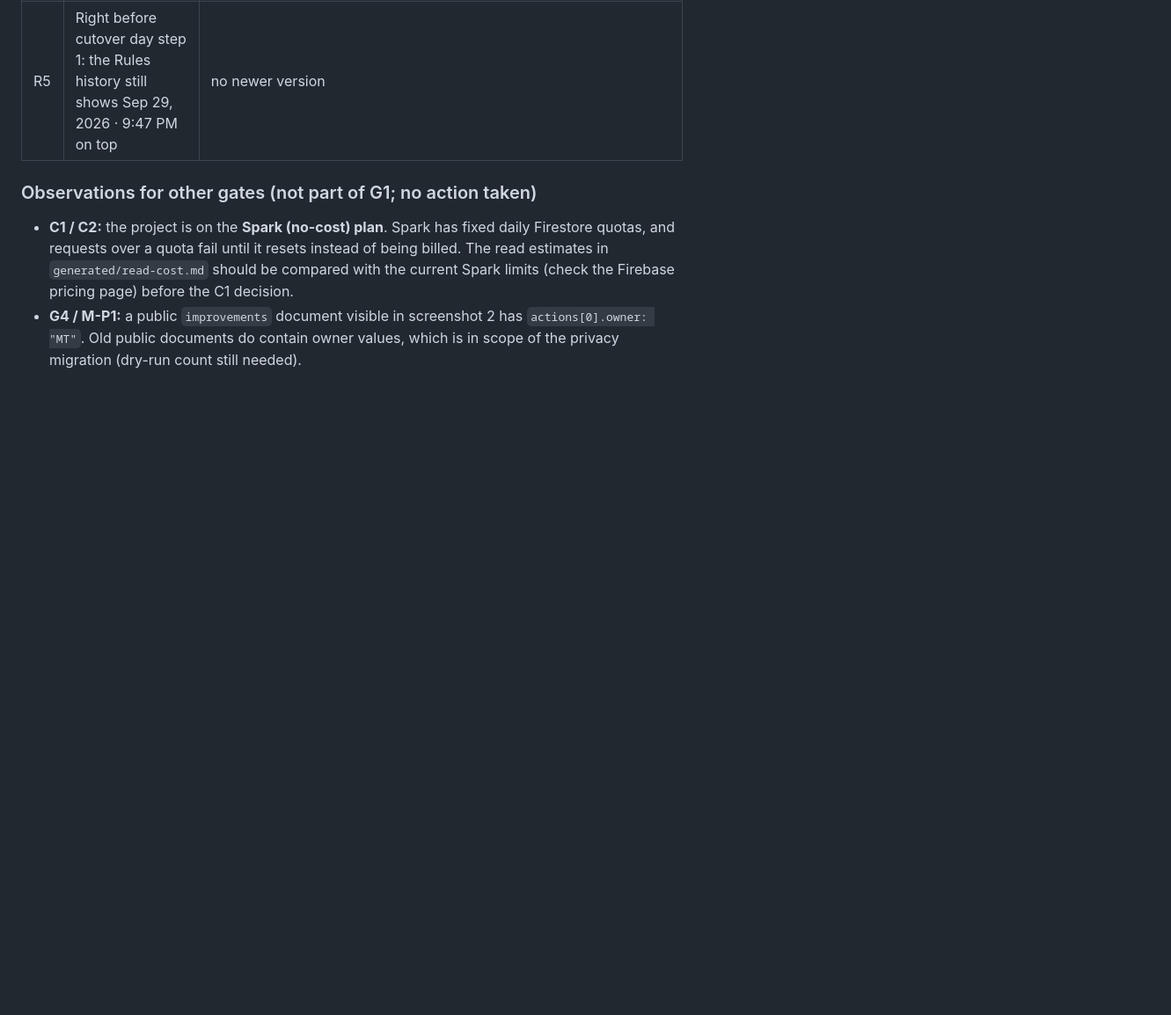
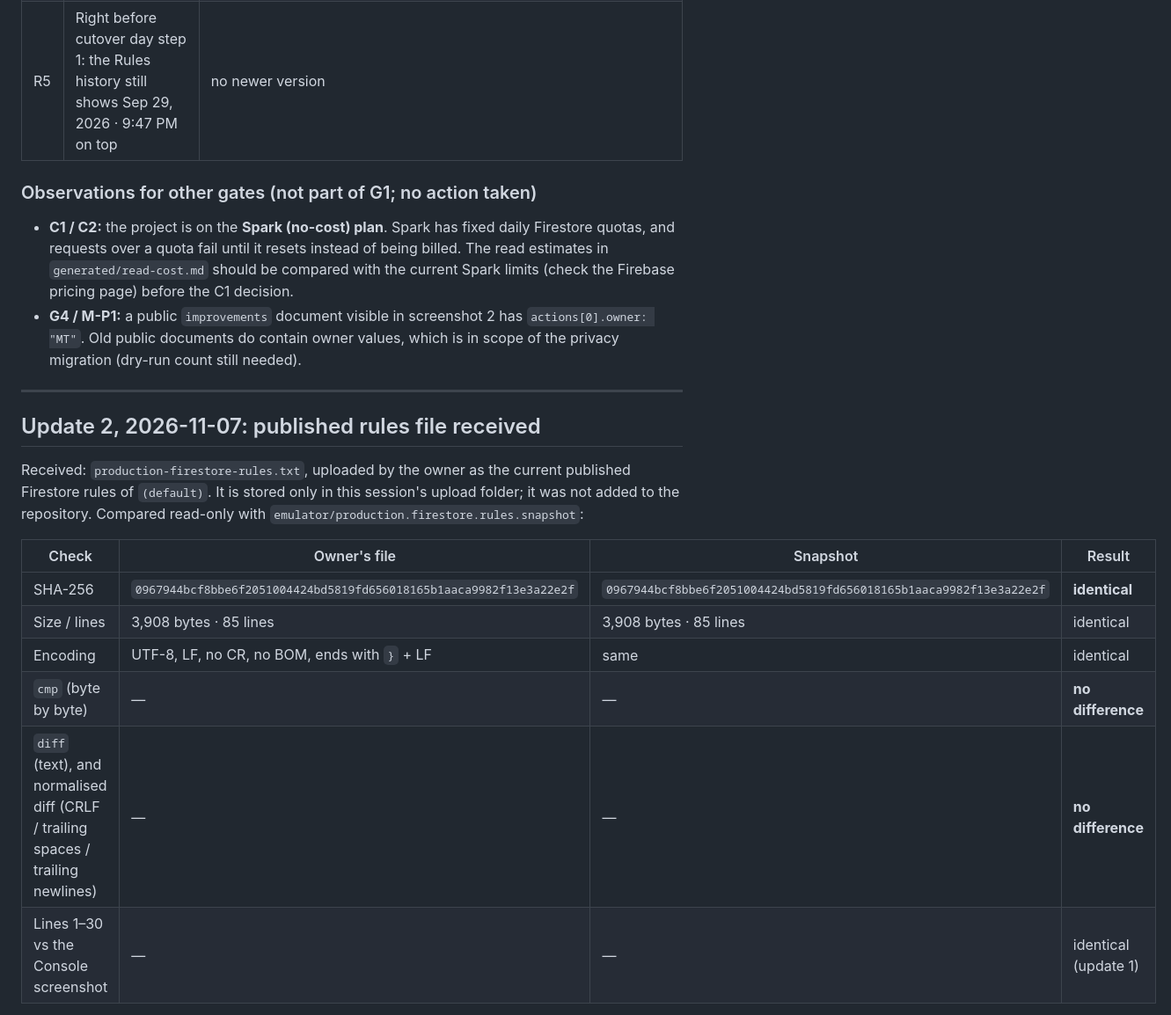
Before and after one commit to KP12264/quality-dashboard, a Markdown page: docs/release-readiness/g1-verification.md, the part around one of its changes. Shown at 88% size. GitHub-like rendering; blank space fills up the shorter version.

```diff
--- a/docs/release-readiness/g1-verification.md
+++ b/docs/release-readiness/g1-verification.md
@@ -134,3 +136,19 @@ The Console proves where PV2's **data** is (`prodV2_*` in `(default)` of `daily-
 
 - **C1 / C2:** the project is on the **Spark (no-cost) plan**. Spark has fixed daily Firestore quotas, and requests over a quota fail until it resets instead of being billed. The read estimates in `generated/read-cost.md` should be compared with the current Spark limits (check the Firebase pricing page) before the C1 decision.
 - **G4 / M-P1:** a public `improvements` document visible in screenshot 2 has `actions[0].owner: "MT"`. Old public documents do contain owner values, which is in scope of the privacy migration (dry-run count still needed).
+
+---
+
+## Update 2, 2026-11-07: published rules file received
+
+Received: `production-firestore-rules.txt`, uploaded by the owner as the current published Firestore rules of `(default)`. It is stored only in this session's upload folder; it was not added to the repository. Compared read-only with `emulator/production.firestore.rules.snapshot`:
+
+| Check | Owner's file | Snapshot | Result |
+|---|---|---|---|
+| SHA-256 | `0967944bcf8bbe6f2051004424bd5819fd656018165b1aaca9982f13e3a22e2f` | `0967944bcf8bbe6f2051004424bd5819fd656018165b1aaca9982f13e3a22e2f` | **identical** |
+| Size / lines | 3,908 bytes · 85 lines | 3,908 bytes · 85 lines | identical |
+| Encoding | UTF-8, LF, no CR, no BOM, ends with `}` + LF | same | identical |
+| `cmp` (byte by byte) | — | — | **no difference** |
+| `diff` (text), and normalised diff (CRLF / trailing spaces / trailing newlines) | — | — | **no difference** |
+| Lines 1–30 vs the Console screenshot | — | — | identical (update 1) |
+
```
Also changed, not shown: other parts of docs/release-readiness/g1-verification.md (+37 -1 lines).
